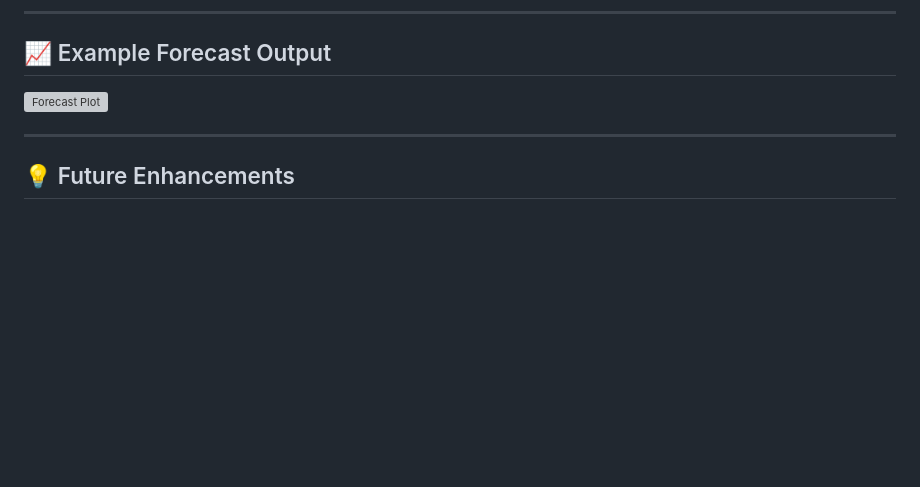
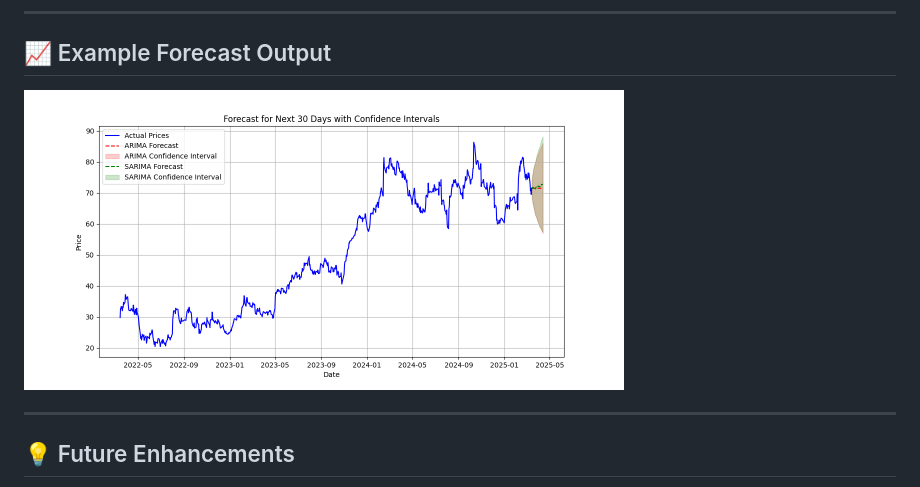
Before and after one commit to Parikshit-0210/Astrolytics, a Markdown page: README.md, the part around the change. GitHub-like rendering; blank space fills up the shorter version; grey boxes are pictures that could not be loaded.

```diff
--- a/README.md
+++ b/README.md
@@ -83,7 +83,7 @@ Astrolytics/
 
 ## 📈 Example Forecast Output
 
-<img src="time-series-forecast/static/plot_forecast.png" alt="Forecast Plot" width="600">
+<img src="static/plot_forecast.png" alt="Forecast Plot" width="600">
 
 ---
 
```
